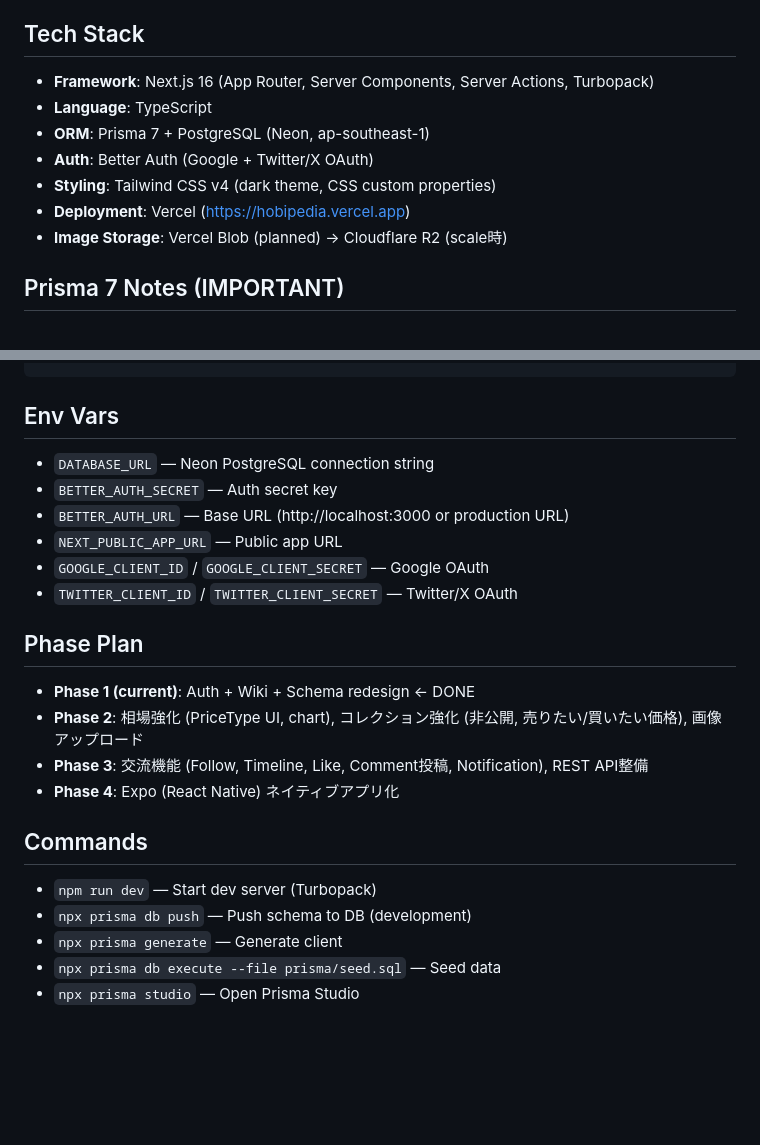
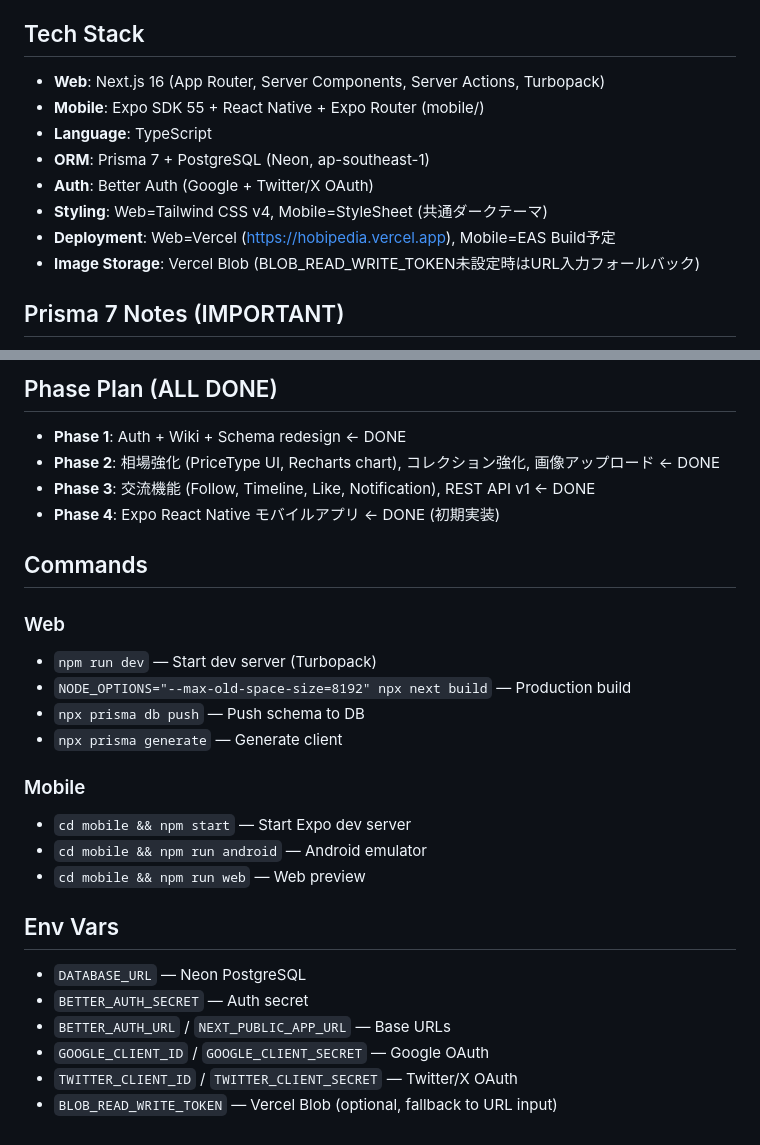
Before and after one commit to sassa0117/hobipedia, a Markdown page: CLAUDE.md, 2 parts joined by grey strips. Rendered like a GitHub page; blank space fills up the shorter version.

````diff
--- a/CLAUDE.md
+++ b/CLAUDE.md
@@ -4,13 +4,14 @@
 ホビー・おもちゃ・アニメグッズの Wikipedia。誰でも商品を登録・編集でき、相場情報やコレクションをコミュニティで共有するプラットフォーム。
 
 ## Tech Stack
-- **Framework**: Next.js 16 (App Router, Server Components, Server Actions, Turbopack)
+- **Web**: Next.js 16 (App Router, Server Components, Server Actions, Turbopack)
+- **Mobile**: Expo SDK 55 + React Native + Expo Router (mobile/)
 - **Language**: TypeScript
 - **ORM**: Prisma 7 + PostgreSQL (Neon, ap-southeast-1)
 - **Auth**: Better Auth (Google + Twitter/X OAuth)
-- **Styling**: Tailwind CSS v4 (dark theme, CSS custom properties)
-- **Deployment**: Vercel (https://hobipedia.vercel.app)
-- **Image Storage**: Vercel Blob (planned) → Cloudflare R2 (scale時)
+- **Styling**: Web=Tailwind CSS v4, Mobile=StyleSheet (共通ダークテーマ)
+- **Deployment**: Web=Vercel (https://hobipedia.vercel.app), Mobile=EAS Build予定
+- **Image Storage**: Vercel Blob (BLOB_READ_WRITE_TOKEN未設定時はURL入力フォールバック)
 
 ## Prisma 7 Notes (IMPORTANT)
 - No `url` in `datasource` block — connection via `prisma.config.ts`
@@ -95,22 +96,27 @@ prisma/
 ```
 
+## Phase Plan (ALL DONE)
+- **Phase 1**: Auth + Wiki + Schema redesign ← DONE
+- **Phase 2**: 相場強化 (PriceType UI, Recharts chart), コレクション強化, 画像アップロード ← DONE
+- **Phase 3**: 交流機能 (Follow, Timeline, Like, Notification), REST API v1 ← DONE
+- **Phase 4**: Expo React Native モバイルアプリ ← DONE (初期実装)
+
+## Commands
+### Web
+- `npm run dev` — Start dev server (Turbopack)
+- `NODE_OPTIONS="--max-old-space-size=8192" npx next build` — Production build
+- `npx prisma db push` — Push schema to DB
+- `npx prisma generate` — Generate client
+
+### Mobile
+- `cd mobile && npm start` — Start Expo dev server
+- `cd mobile && npm run android` — Android emulator
+- `cd mobile && npm run web` — Web preview
+
 ## Env Vars
-- `DATABASE_URL` — Neon PostgreSQL connection string
-- `BETTER_AUTH_SECRET` — Auth secret key
-- `BETTER_AUTH_URL` — Base URL (http://localhost:3000 or production URL)
-- `NEXT_PUBLIC_APP_URL` — Public app URL
+- `DATABASE_URL` — Neon PostgreSQL
+- `BETTER_AUTH_SECRET` — Auth secret
+- `BETTER_AUTH_URL` / `NEXT_PUBLIC_APP_URL` — Base URLs
 - `GOOGLE_CLIENT_ID` / `GOOGLE_CLIENT_SECRET` — Google OAuth
 - `TWITTER_CLIENT_ID` / `TWITTER_CLIENT_SECRET` — Twitter/X OAuth
-
-## Phase Plan
-- **Phase 1 (current)**: Auth + Wiki + Schema redesign ← DONE
-- **Phase 2**: 相場強化 (PriceType UI, chart), コレクション強化 (非公開, 売りたい/買いたい価格), 画像アップロード
-- **Phase 3**: 交流機能 (Follow, Timeline, Like, Comment投稿, Notification), REST API整備
-- **Phase 4**: Expo (React Native) ネイティブアプリ化
-
-## Commands
-- `npm run dev` — Start dev server (Turbopack)
-- `npx prisma db push` — Push schema to DB (development)
-- `npx prisma generate` — Generate client
-- `npx prisma db execute --file prisma/seed.sql` — Seed data
-- `npx prisma studio` — Open Prisma Studio
+- `BLOB_READ_WRITE_TOKEN` — Vercel Blob (optional, fallback to URL input)
````
Also changed, not shown: other parts of CLAUDE.md (+43 -43 lines).
